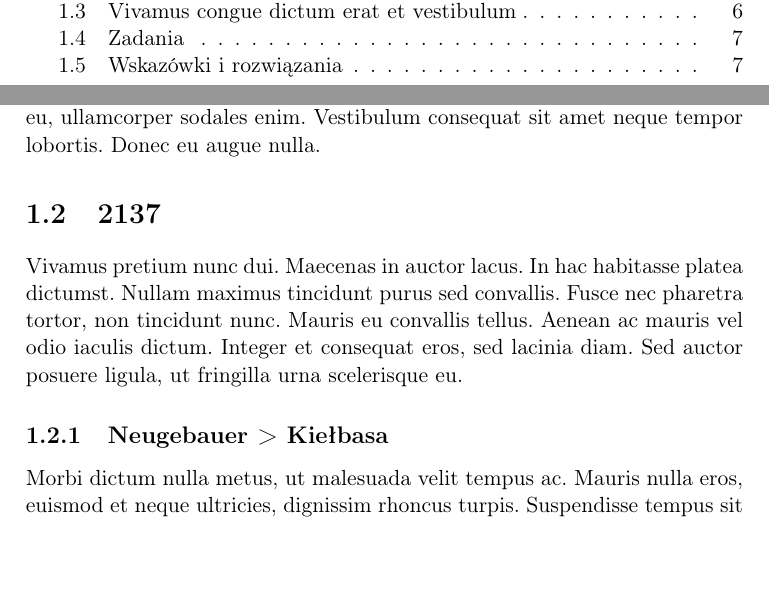
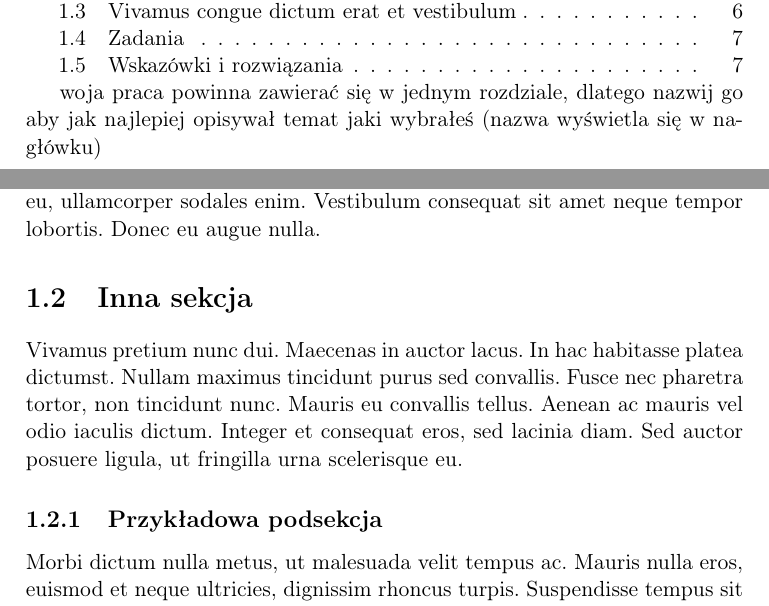
Before and after one commit to JakubGonera/TexTemplate, a LaTeX book (template.tex, which reads templateFile.tex): two parts of pages 3 and 5 of 7, joined at a grey line, cut so that both start at the same text, the shorter picture padded with empty space. Compiled offline with pdfLaTeX.

Commit message:
Minor change

```diff
--- a/templateFile.tex
+++ b/templateFile.tex
@@ -1,15 +1,16 @@
 %Wpisz się jako autor (wyświetla się na co drugiej stronie w nagłówku)
 \renewcommand{\autor}{Jan Kowalski}
-%Najlepiej by twoja praca powinna zawierać się w jednym rozdziale, dlatego nazwij go aby jak najlepiej opisywał temat jaki wybrałeś (nazwa wyświetla się w nagłówku)
+%T
+woja praca powinna zawierać się w jednym rozdziale, dlatego nazwij go aby jak najlepiej opisywał temat jaki wybrałeś (nazwa wyświetla się w nagłówku)
 \chapter{Lorem ipsum}
 %Tu się podpisz np. opracowane przez XYZ
 \textit{Najlepiej się tu podpisać, jak chcesz to napisz też dedykację.}
 %reszta pliku to przykładowe użycie, pamiętaj że sekcje i subsekcje znajdą się w spisie treści
 \section{Jakaś sekcja}
 Lorem ipsum dolor sit amet, consectetur adipiscing elit. Aenean eleifend augue et sem hendrerit varius. Morbi id sodales lectus, a imperdiet odio. Cras at bibendum augue, in convallis leo. Vestibulum et sem eget tellus tincidunt varius vel ut quam. Curabitur vel velit aliquet, aliquam metus ac, fringilla eros. Nam rutrum tincidunt mauris sed congue. Integer vehicula nulla sit amet odio scelerisque elementum. Fusce ex mauris, scelerisque vitae massa eu, ullamcorper sodales enim. Vestibulum consequat sit amet neque tempor lobortis. Donec eu augue nulla.
-\section{2137}
+\section{Inna sekcja}
 Vivamus pretium nunc dui. Maecenas in auctor lacus. In hac habitasse platea dictumst. Nullam maximus tincidunt purus sed convallis. Fusce nec pharetra tortor, non tincidunt nunc. Mauris eu convallis tellus. Aenean ac mauris vel odio iaculis dictum. Integer et consequat eros, sed lacinia diam. Sed auctor posuere ligula, ut fringilla urna scelerisque eu.
-\subsection{Neugebauer > Kiełbasa}
+\subsection{Przykładowa podsekcja}
 Morbi dictum nulla metus, ut malesuada velit tempus ac. Mauris nulla eros, euismod et neque ultricies, dignissim rhoncus turpis. Suspendisse tempus sit amet libero id viverra. Vivamus congue dictum erat et vestibulum. Praesent bibendum suscipit leo eu scelerisque. Nunc pellentesque, dui eu tristique sagittis, risus tellus aliquam dui, nec vulputate ipsum nibh id libero. Curabitur blandit massa sit amet magna porttitor pretium. Etiam feugiat pretium lacus vel vehicula. Mauris interdum lacus at ligula convallis scelerisque. Nullam quis odio felis. Nullam posuere, eros viverra sollicitudin molestie, lorem massa accumsan odio, ac vehicula elit eros vel dolor. Vestibulum aliquet condimentum nisl ac suscipit.
 \section{Vivamus congue dictum erat et vestibulum}
 Maecenas sem mauris, placerat in scelerisque non, efficitur at mi. Ut eget dui enim. Pellentesque et risus vel diam gravida congue lobortis nec neque. Pellentesque habitant morbi tristique senectus et netus et malesuada fames ac turpis egestas. Pellentesque faucibus risus libero, non sollicitudin est fringilla sed. Donec velit augue, aliquam vel tincidunt ut, maximus ac est. Sed luctus interdum nulla id vehicula. Vivamus at pretium erat. Morbi dapibus turpis tortor, id laoreet elit maximus id. Praesent a vulputate dui. Nunc eu tortor et mauris vestibulum pharetra et vitae augue. Ut elementum tellus sit amet nisi congue, sit amet consequat arcu tincidunt. In blandit at ligula sit amet lobortis. In sed nibh quis diam accumsan condimentum. Suspendisse eget nisi magna. Donec pretium libero nec scelerisque pretium.
```
Also changed, not shown: template.pdf.
